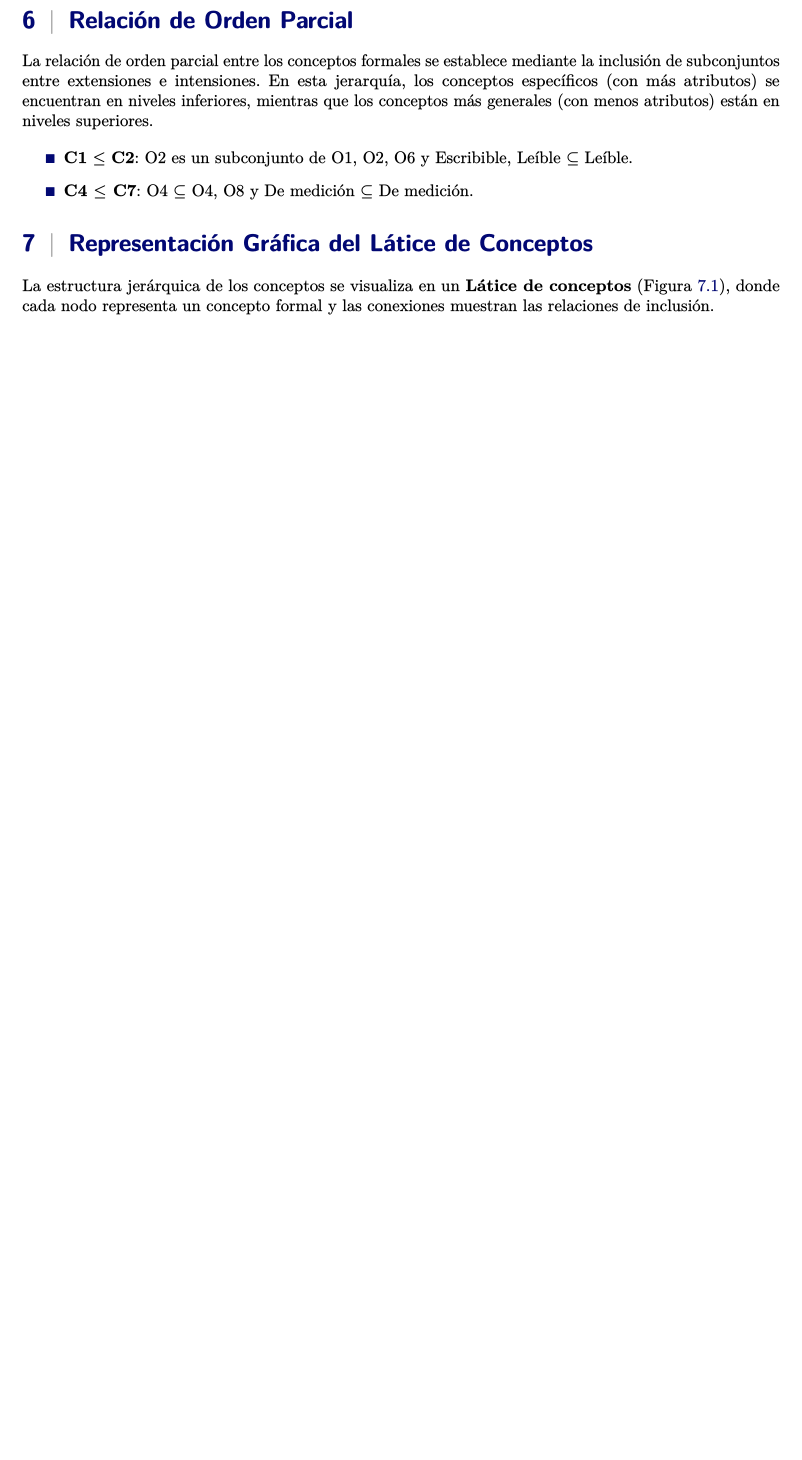
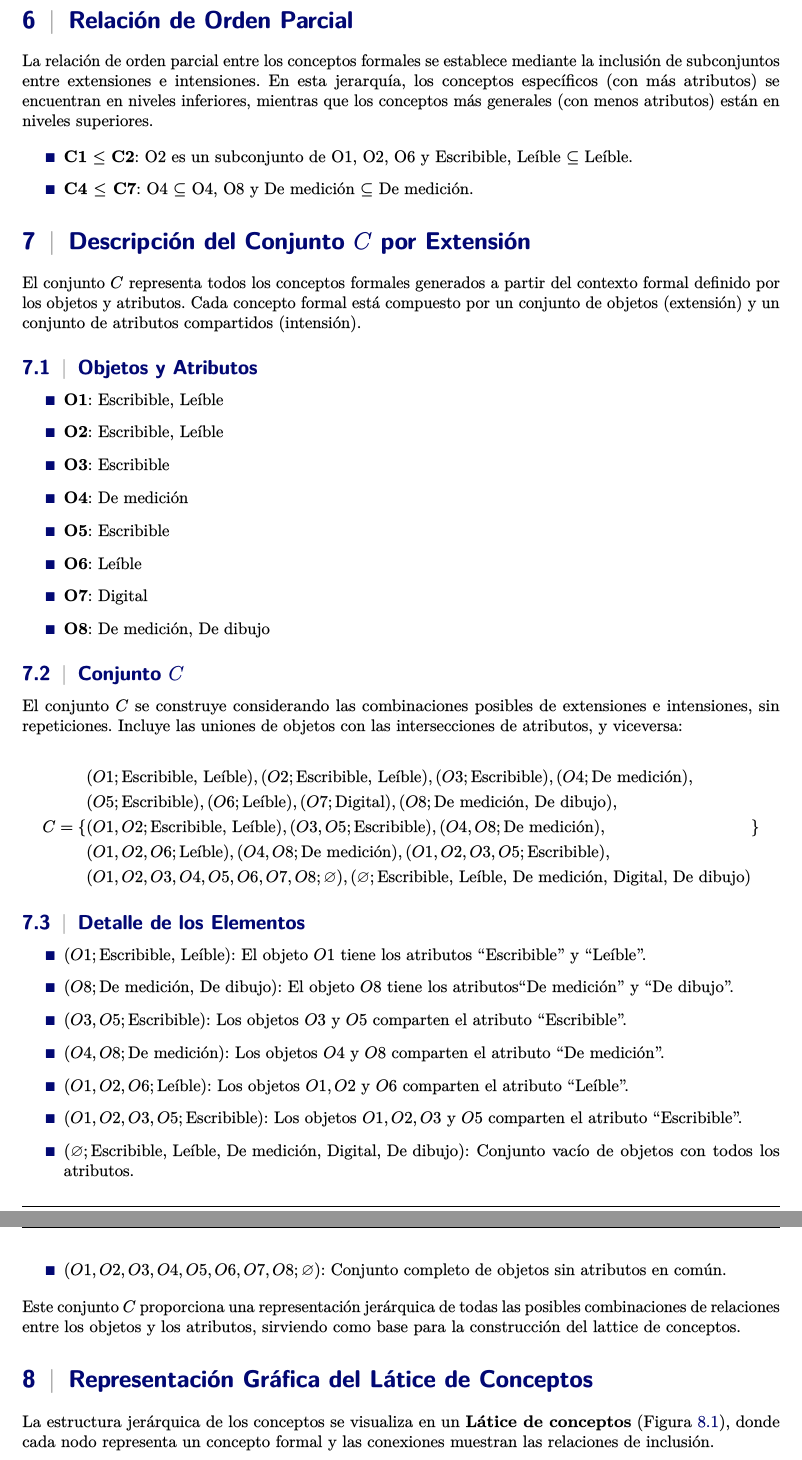
Before and after one commit to Youngermaster/Formal-Concept-Analysis-C2466-CM0246, a LaTeX document (documentation/main.tex, which reads documentation/Chapters/1. Content.tex): part of page 5 of 6 before the commit and two parts of pages 5 and 6 of 7 after it, the two joined at a grey line, cut so that both start at the same text, the shorter picture padded with empty space. The pictures show the PDF file documentation/main.pdf that the author committed with the source.

Commit message:
stuff added

```diff
--- a/documentation/Chapters/1. Content.tex
+++ b/documentation/Chapters/1. Content.tex
@@ -89,6 +91,53 @@ La relación de orden parcial entre los conceptos formales se establece mediante
     \item \textbf{C4 $\leq$ C7}: {O4} $\subseteq$ {O4, O8} y {De medición} $\subseteq$ {De medición}.
   \end{itemize}
 
+
+\section{Descripción del Conjunto \( C \) por Extensión}
+
+  El conjunto \( C \) representa todos los conceptos formales generados a partir del contexto formal definido por los objetos y atributos. Cada concepto formal está compuesto por un conjunto de objetos (extensión) y un conjunto de atributos compartidos (intensión).
+
+  \subsection{Objetos y Atributos}
+  \begin{itemize}
+      \item \textbf{O1}: Escribible, Leíble
+      \item \textbf{O2}: Escribible, Leíble
+      \item \textbf{O3}: Escribible
+      \item \textbf{O4}: De medición
+      \item \textbf{O5}: Escribible
+      \item \textbf{O6}: Leíble
+      \item \textbf{O7}: Digital
+      \item \textbf{O8}: De medición, De dibujo
+  \end{itemize}
+
+  \subsection{Conjunto \( C \)}
+  El conjunto \( C \) se construye considerando las combinaciones posibles de extensiones e intensiones, sin repeticiones. Incluye las uniones de objetos con las intersecciones de atributos, y viceversa:
+
+  \[
+  C = \{
+  \begin{aligned}
+  & (O1; \text{Escribible, Leíble}), (O2; \text{Escribible, Leíble}), (O3; \text{Escribible}), (O4; \text{De medición}), \\
+  & (O5; \text{Escribible}), (O6; \text{Leíble}), (O7; \text{Digital}), (O8; \text{De medición, De dibujo}), \\
+  & (O1, O2; \text{Escribible, Leíble}), (O3, O5; \text{Escribible}), (O4, O8; \text{De medición}), \\
+  & (O1, O2, O6; \text{Leíble}), (O4, O8; \text{De medición}), (O1, O2, O3, O5; \text{Escribible}), \\
+  & (O1, O2, O3, O4, O5, O6, O7, O8; \varnothing), (\varnothing; \text{Escribible, Leíble, De medición, Digital, De dibujo})
+  \end{aligned}
+  \}
+  \]
+
+  \subsection{Detalle de los Elementos}
+  \begin{itemize}
+      \item \( (O1; \text{Escribible, Leíble}) \): El objeto \( O1 \) tiene los atributos \quotes{Escribible} y \quotes{Leíble}.
+      \item \( (O8; \text{De medición, De dibujo}) \): El objeto \( O8 \) tiene los atributos\quotes{De medición} y \quotes{De dibujo}.
+      \item \( (O3, O5; \text{Escribible}) \): Los objetos \( O3 \) y \( O5 \) comparten el atributo \quotes{Escribible}.
+      \item \( (O4, O8; \text{De medición}) \): Los objetos \( O4 \) y \( O8 \) comparten el atributo \quotes{De medición}.
+      \item \( (O1, O2, O6; \text{Leíble}) \): Los objetos \( O1, O2 \) y \( O6 \) comparten el atributo \quotes{Leíble}.
+      \item \( (O1, O2, O3, O5; \text{Escribible}) \): Los objetos \( O1, O2, O3 \) y \( O5 \) comparten el atributo \quotes{Escribible}.
+      \item \( (\varnothing; \text{Escribible, Leíble, De medición, Digital, De dibujo}) \): Conjunto vacío de objetos con todos los atributos.
+      \item \( (O1, O2, O3, O4, O5, O6, O7, O8; \varnothing) \): Conjunto completo de objetos sin atributos en común.
+  \end{itemize}
+
+  Este conjunto \( C \) proporciona una representación jerárquica de todas las posibles combinaciones de relaciones entre los objetos y los atributos, sirviendo como base para la construcción del lattice de conceptos.
+
+
 \section{Representación Gráfica del Látice de Conceptos}
 
 La estructura jerárquica de los conceptos se visualiza en un \textbf{Látice de conceptos} (Figura \ref{fig:lattice_view}), donde cada nodo representa un concepto formal y las conexiones muestran las relaciones de inclusión.
```
Also changed, not shown: documentation/main.pdf, documentation/Chapters/1. Content.tex (44 more changed lines).
